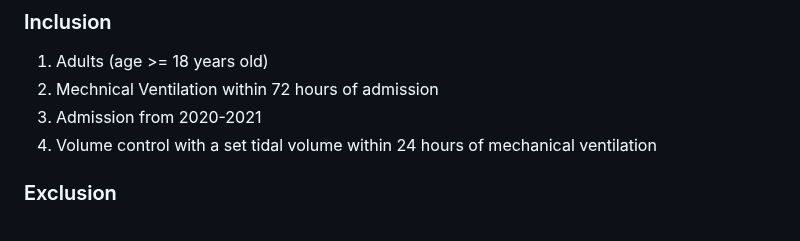
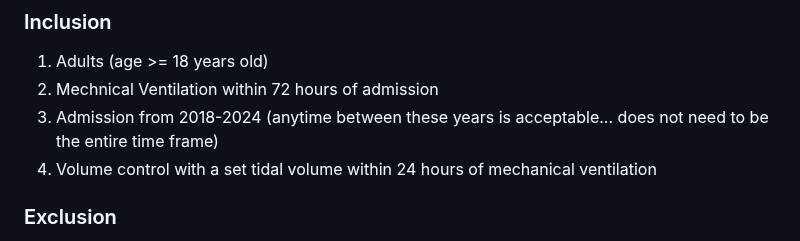
Before and after one commit to ingra107/clif_vent_variation, a Markdown page: README.md, the part around the change. Drawn GitHub-style.

```diff
--- a/README.md
+++ b/README.md
@@ -58,7 +58,7 @@ The following tables are required:
 
 1.  Adults (age \>= 18 years old)
 2.  Mechnical Ventilation within 72 hours of admission
-3.  Admission from 2020-2021
+3.  Admission from 2018-2024  (anytime between these years is acceptable... does not need to be the entire time frame)
 4.  Volume control with a set tidal volume within 24 hours of mechanical
     ventilation
 
```
